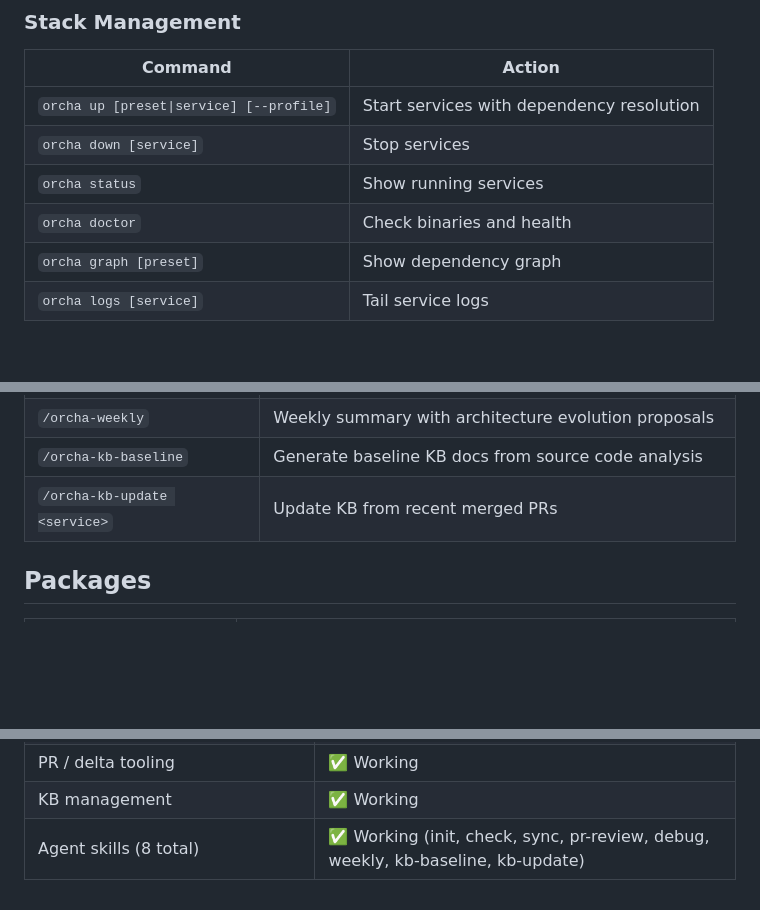
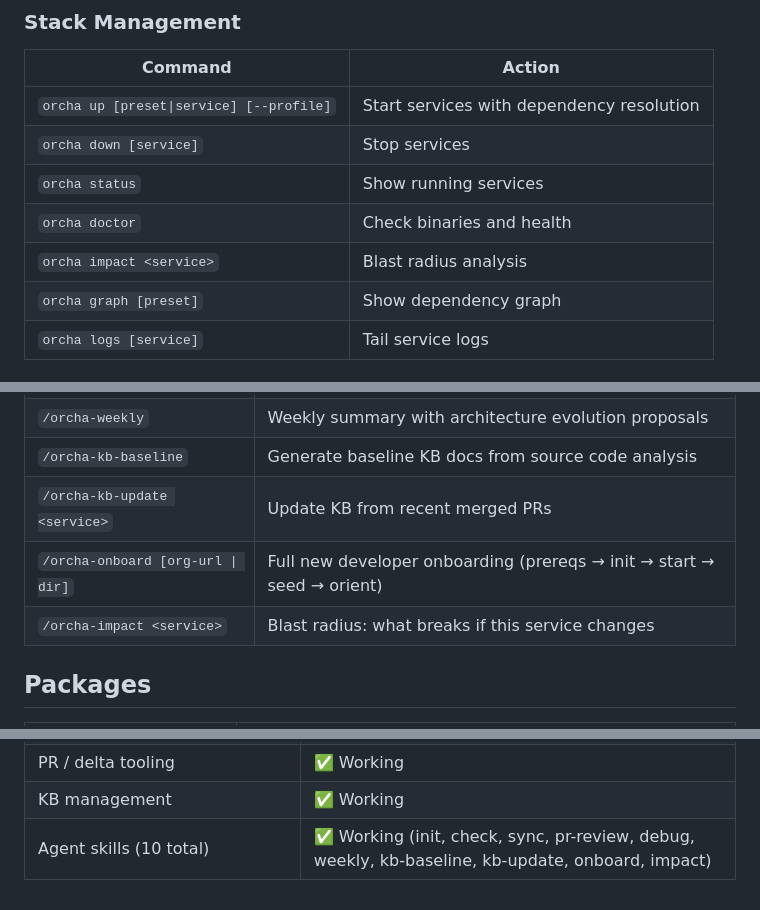
Before and after one commit to aikix/orcha, a Markdown page: README.md, 3 parts joined by grey strips. GitHub-like rendering; blank space fills up the shorter version.

Commit message:
Update README and roadmap for Phase 1-2 completion
- README: Add /orcha-onboard and /orcha-impact to skills table,
  add orcha impact to CLI commands, update agent count to 10
- Roadmap: Mark Phase 6 (polish) and Phase 7 (DX) as done,
  renumber future phases

```diff
--- a/README.md
+++ b/README.md
@@ -166,6 +166,7 @@ orcha (CLI framework)          Team Workspace
 | `orcha down [service]` | Stop services |
 | `orcha status` | Show running services |
 | `orcha doctor` | Check binaries and health |
+| `orcha impact <service>` | Blast radius analysis |
 | `orcha graph [preset]` | Show dependency graph |
 | `orcha logs [service]` | Tail service logs |
 
@@ -194,6 +195,8 @@ orcha (CLI framework)          Team Workspace
 | `/orcha-weekly` | Weekly summary with architecture evolution proposals |
 | `/orcha-kb-baseline` | Generate baseline KB docs from source code analysis |
 | `/orcha-kb-update <service>` | Update KB from recent merged PRs |
+| `/orcha-onboard [org-url \| dir]` | Full new developer onboarding (prereqs → init → start → seed → orient) |
+| `/orcha-impact <service>` | Blast radius: what breaks if this service changes |
 
 ## Packages
 
@@ -226,4 +229,4 @@ Orcha is a feature-complete alpha. All core features are implemented and working
 | Verification (stack/api/flow/seed) | ✅ Working |
 | PR / delta tooling | ✅ Working |
 | KB management | ✅ Working |
-| Agent skills (8 total) | ✅ Working (init, check, sync, pr-review, debug, weekly, kb-baseline, kb-update) |
+| Agent skills (10 total) | ✅ Working (init, check, sync, pr-review, debug, weekly, kb-baseline, kb-update, onboard, impact) |
```
